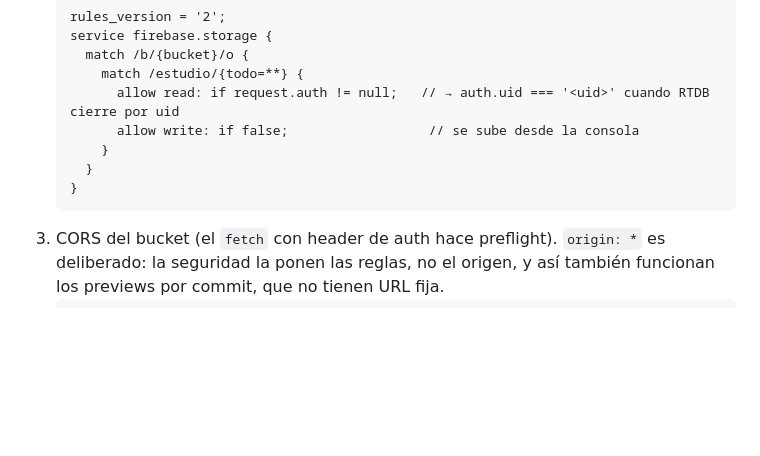
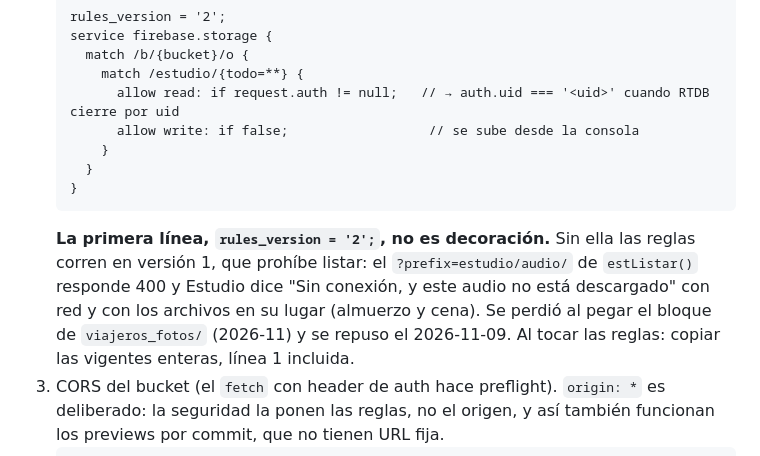
Before and after one commit to fcodmonjes-cpu/Explora-GastroCycles, a Markdown page: ARCHITECTURE.md, the part around the change. Drawn GitHub-style; blank space fills up the shorter version.

Commit message:
docs(storage): rules_version = '2' es obligatoria — sin ella no se lista y Estudio queda mudo
Co-Authored-By: Claude Opus 5.5 <noreply@anthropic.com>

````diff
--- a/ARCHITECTURE.md
+++ b/ARCHITECTURE.md
@@ -422,6 +422,12 @@ staging, 200. Así se armó, por si hay que rehacerlo:
      }
    }
    ```
+   **La primera línea, `rules_version = '2';`, no es decoración.** Sin ella las
+   reglas corren en versión 1, que prohíbe listar: el `?prefix=estudio/audio/`
+   de `estListar()` responde 400 y Estudio dice "Sin conexión, y este audio no
+   está descargado" con red y con los archivos en su lugar (almuerzo y cena).
+   Se perdió al pegar el bloque de `viajeros_fotos/` (2026-11) y se repuso el
+   2026-11-09. Al tocar las reglas: copiar las vigentes enteras, línea 1 incluida.
 3. CORS del bucket (el `fetch` con header de auth hace preflight). `origin: *`
    es deliberado: la seguridad la ponen las reglas, no el origen, y así también
    funcionan los previews por commit, que no tienen URL fija.
````
Also changed, not shown: docs/reglas-viajeros-fotos.md (+3 -1 lines).
